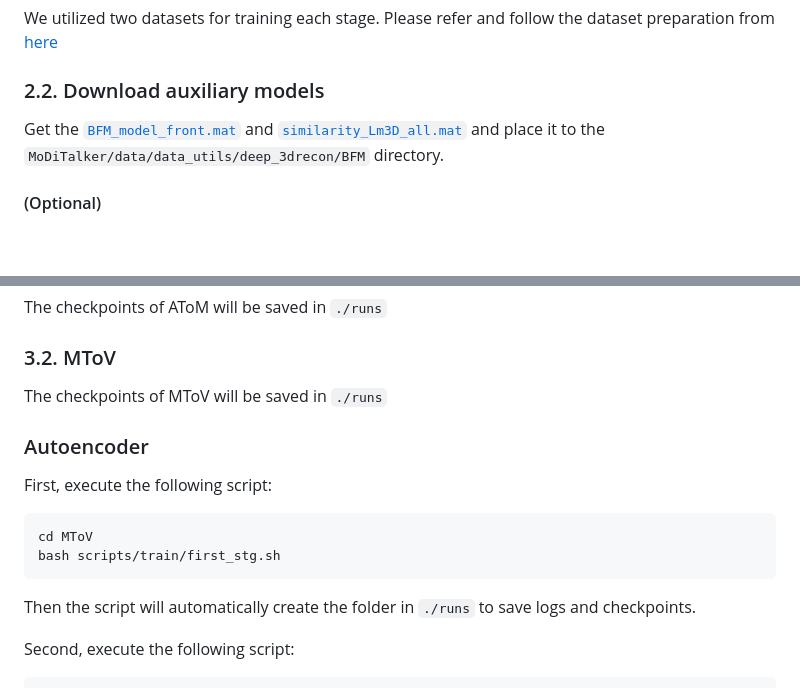
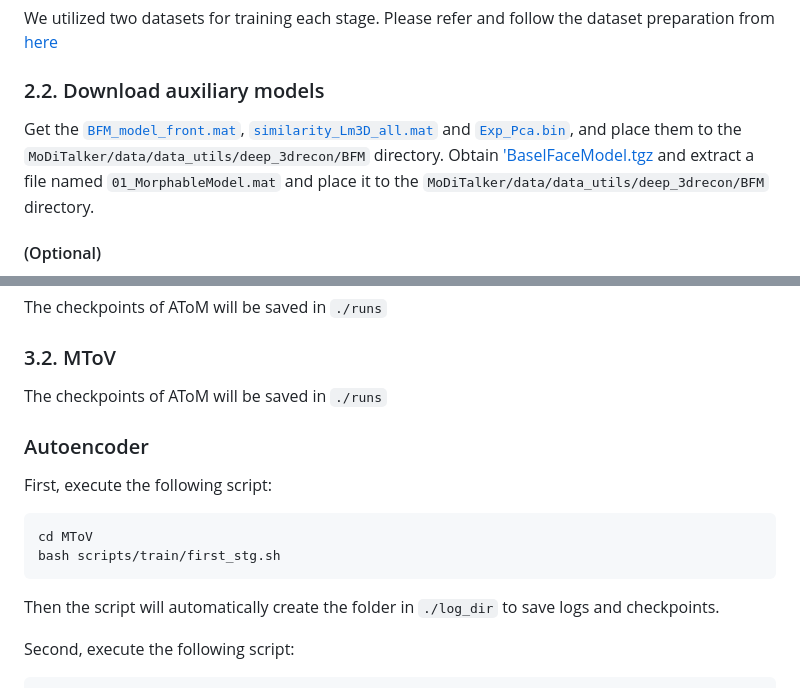
Before and after one commit to cvlab-kaist/MoDiTalker, a Markdown page: README.md, 2 parts joined by grey strips. GitHub-like rendering; blank space fills up the shorter version.

Commit message:
readme up

````diff
--- a/README.md
+++ b/README.md
@@ -42,7 +42,8 @@ Please refer and follow the dataset preparation from [here](https://github.com/K
 
 ### 2.2. Download auxiliary models
 <!-- Download  [this link](https://drive.google.com/file/d/1d08qauPUH0Nu_yN2gcmreLSiOiweD5OE/view?usp=sharing) -->
-Get the [`BFM_model_front.mat`](https://drive.google.com/file/d/1d08qauPUH0Nu_yN2gcmreLSiOiweD5OE/view?usp=sharing) and [`similarity_Lm3D_all.mat`](https://drive.google.com/file/d/17zp_zuUYAuieCWXerQkbp8SRSU4KJ8Fx/view?usp=sharing) and place it to the `MoDiTalker/data/data_utils/deep_3drecon/BFM` directory.
+Get the [`BFM_model_front.mat`](https://drive.google.com/file/d/1d08qauPUH0Nu_yN2gcmreLSiOiweD5OE/view?usp=sharing), [`similarity_Lm3D_all.mat`](https://drive.google.com/file/d/17zp_zuUYAuieCWXerQkbp8SRSU4KJ8Fx/view?usp=sharing) and [`Exp_Pca.bin`](https://drive.google.com/file/d/1SPeJ4jcJT9VS4IdA7opzyGHCYMKuCLRh/view?usp=sharing), and place them to the `MoDiTalker/data/data_utils/deep_3drecon/BFM` directory.
+Obtain ['BaselFaceModel.tgz](https://drive.google.com/file/d/1Kogpizrcf2zTm1fX9uUUWZuMQqHM7DOc/view?usp=sharing) and extract a file named `01_MorphableModel.mat` and place it to the `MoDiTalker/data/data_utils/deep_3drecon/BFM` directory.
 
 #### (Optional)
 We had to revise a single code inside the package `accelerate` due to version conflicts. If some conflicts occur during loading data, please revise the code in `accelerate/dataloader.py` following this;
@@ -69,7 +70,7 @@ bash scripts/train.sh
 The checkpoints of AToM will be saved in `./runs`
 
 ### 3.2. MToV
-The checkpoints of MToV will be saved in `./runs`
+The checkpoints of AToM will be saved in `./runs`
 
 ### Autoencoder
 
@@ -78,7 +79,7 @@ First, execute the following script:
 cd MToV
 bash scripts/train/first_stg.sh
 ```
-Then the script will automatically create the folder in `./runs` to save logs and checkpoints.
+Then the script will automatically create the folder in `./log_dir` to save logs and checkpoints.
 
 Second, execute the following script:
 ```bash
````
Also changed, not shown: other parts of README.md (+1 -2 lines).
